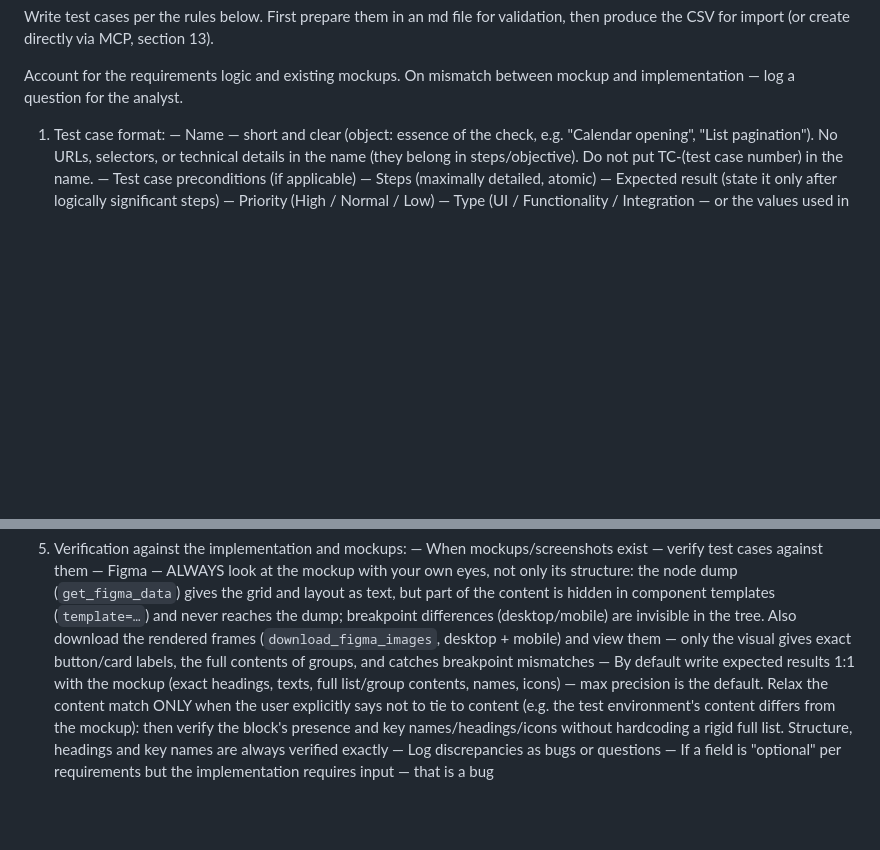
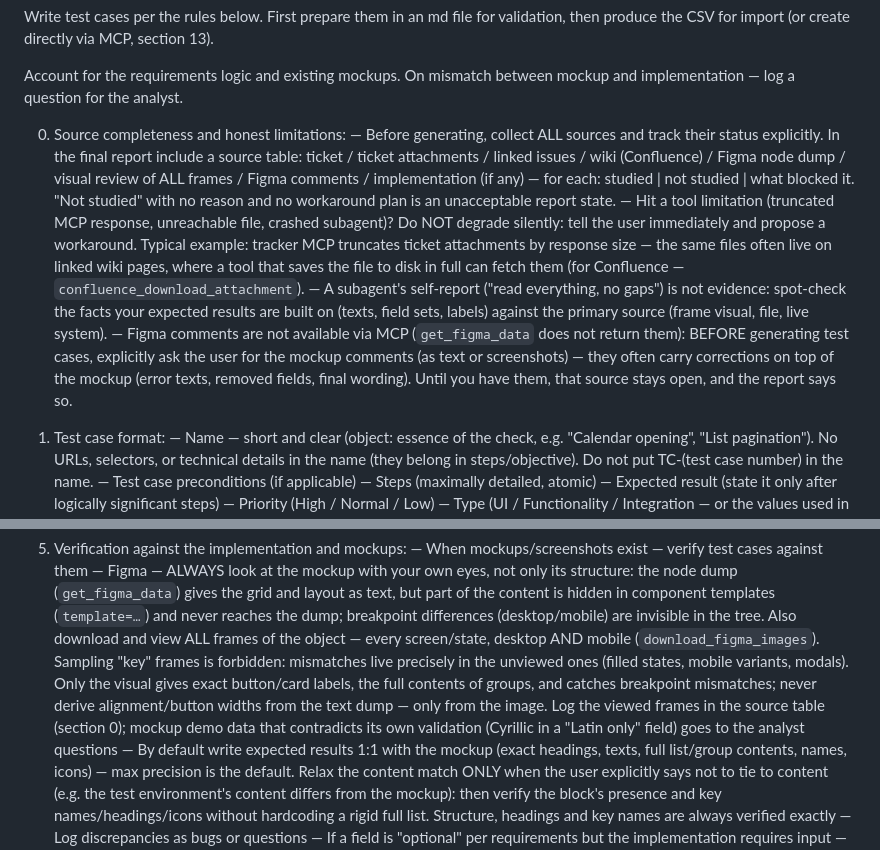
Before and after one commit to akovalion/paranoid-qa, a Markdown page: skills/test-cases/SKILL.md, 2 parts joined by grey strips. Rendered like a GitHub page; blank space fills up the shorter version.

Commit message:
test-cases: source-completeness table, review ALL frames visually, ask for Figma comments, escalate tool limits (EN+RU)

```diff
--- a/skills/test-cases/SKILL.md
+++ b/skills/test-cases/SKILL.md
@@ -10,6 +10,26 @@ allowed-tools:
 Write test cases per the rules below. First prepare them in an md file for validation, then produce the CSV for import (or create directly via MCP, section 13).
 
 Account for the requirements logic and existing mockups. On mismatch between mockup and implementation — log a question for the analyst.
+
+0. Source completeness and honest limitations:
+   — Before generating, collect ALL sources and track their status explicitly. In the
+     final report include a source table: ticket / ticket attachments / linked issues /
+     wiki (Confluence) / Figma node dump / visual review of ALL frames / Figma comments /
+     implementation (if any) — for each: studied | not studied | what blocked it.
+     "Not studied" with no reason and no workaround plan is an unacceptable report state.
+   — Hit a tool limitation (truncated MCP response, unreachable file, crashed subagent)?
+     Do NOT degrade silently: tell the user immediately and propose a workaround.
+     Typical example: tracker MCP truncates ticket attachments by response size — the
+     same files often live on linked wiki pages, where a tool that saves the file to
+     disk in full can fetch them (for Confluence — `confluence_download_attachment`).
+   — A subagent's self-report ("read everything, no gaps") is not evidence: spot-check
+     the facts your expected results are built on (texts, field sets, labels) against
+     the primary source (frame visual, file, live system).
+   — Figma comments are not available via MCP (`get_figma_data` does not return them):
+     BEFORE generating test cases, explicitly ask the user for the mockup comments
+     (as text or screenshots) — they often carry corrections on top of the mockup
+     (error texts, removed fields, final wording). Until you have them, that source
+     stays open, and the report says so.
 
 1. Test case format:
    — Name — short and clear (object: essence of the check, e.g. "Calendar
@@ -109,9 +129,14 @@ Account for the requirements logic and existing mockups. On mismatch between moc
      the node dump (`get_figma_data`) gives the grid and layout as text, but part of
      the content is hidden in component templates (`template=…`) and never reaches the
      dump; breakpoint differences (desktop/mobile) are invisible in the tree. Also
-     download the rendered frames (`download_figma_images`, desktop + mobile) and view
-     them — only the visual gives exact button/card labels, the full contents of
-     groups, and catches breakpoint mismatches
+     download and view ALL frames of the object — every screen/state, desktop AND
+     mobile (`download_figma_images`). Sampling "key" frames is forbidden: mismatches
+     live precisely in the unviewed ones (filled states, mobile variants, modals).
+     Only the visual gives exact button/card labels, the full contents of groups, and
+     catches breakpoint mismatches; never derive alignment/button widths from the text
+     dump — only from the image. Log the viewed frames in the source table (section 0);
+     mockup demo data that contradicts its own validation (Cyrillic in a "Latin only"
+     field) goes to the analyst questions
    — By default write expected results 1:1 with the mockup (exact headings, texts,
      full list/group contents, names, icons) — max precision is the default. Relax the
      content match ONLY when the user explicitly says not to tie to content (e.g. the
```
Also changed, not shown: 1 other file.
